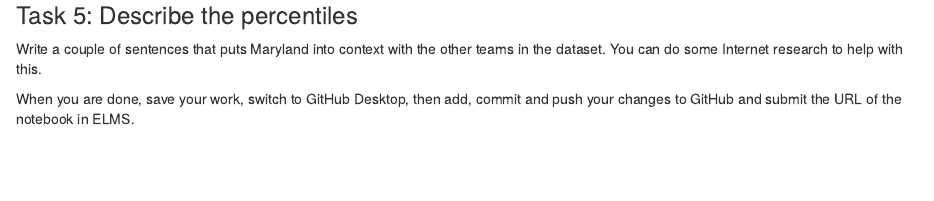
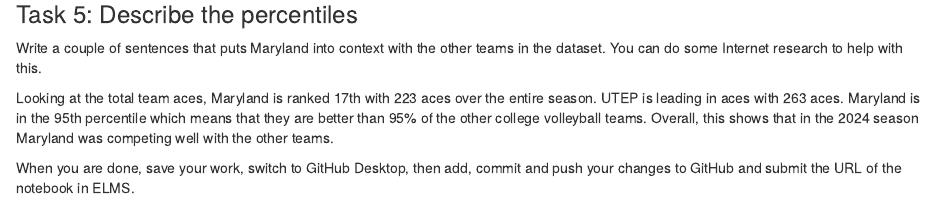
Before and after one commit to AudreyRing/jour405_spring26, an R Markdown document (activities/VBPercentiles.Rmd): the page in a window 1100 px wide, from 980 px down. Rendered offline with R 4.5, knitr and Pandoc, with nearby package versions; some code elsewhere in the file could not run offline.

Commit message:
Update VBPercentiles.Rmd

```diff
--- a/activities/VBPercentiles.Rmd
+++ b/activities/VBPercentiles.Rmd
@@ -37,6 +37,7 @@ team_aces |> mutate(percentile = ntile(total_aces, 100))
 
 Write a couple of sentences that puts Maryland into context with the other teams in the dataset. You can do some Internet research to help with this.
 
+Looking at the total team aces, Maryland is ranked 17th with 223 aces over the entire season. UTEP is leading in aces with 263 aces. Maryland is in the 95th percentile which means that they are better than 95% of the other college volleyball teams. Overall, this shows that in the 2024 season Maryland was competing well with the other teams.
 
 
 When you are done, save your work, switch to GitHub Desktop, then add, commit and push your changes to GitHub and submit the URL of the notebook in ELMS.
```
